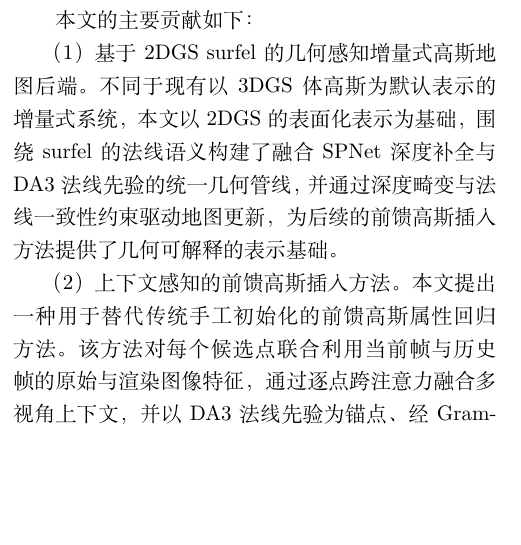
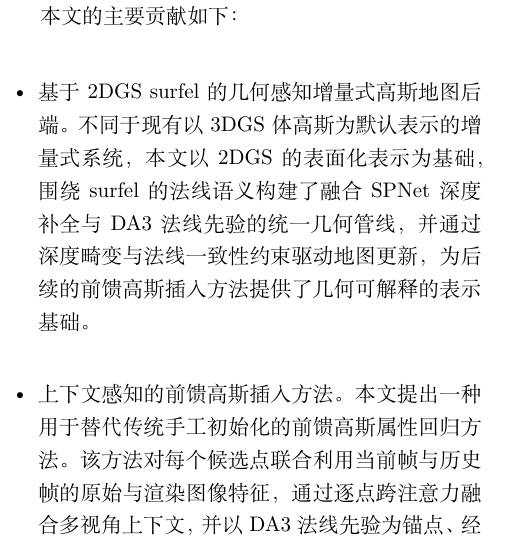
Before and after one commit to duoduozi-seu/feed-forward-2dgs-slam-paper, a LaTeX document (intro-related_works-method-tex/main.tex, which reads intro-related_works-method-tex/01_intro_section.tex): part of one column of page 1 of 6, cut so that both start at the same text, the shorter picture padded with empty space. Compiled offline with XeLaTeX.

Commit message:
Update intro.tex

```diff
--- a/intro-related_works-method-tex/01_intro_section.tex
+++ b/intro-related_works-method-tex/01_intro_section.tex
@@ -20,7 +20,8 @@
 
 本文的主要贡献如下：
 
-（1）基于 2DGS surfel 的几何感知增量式高斯地图后端。不同于现有以 3DGS 体高斯为默认表示的增量式系统，本文以 2DGS 的表面化表示为基础，围绕 surfel 的法线语义构建了融合 SPNet 深度补全与 DA3 法线先验的统一几何管线，并通过深度畸变与法线一致性约束驱动地图更新，为后续的前馈高斯插入方法提供了几何可解释的表示基础。
+\begin{itemize}
+    \item 基于 2DGS surfel 的几何感知增量式高斯地图后端。不同于现有以 3DGS 体高斯为默认表示的增量式系统，本文以 2DGS 的表面化表示为基础，围绕 surfel 的法线语义构建了融合 SPNet 深度补全与 DA3 法线先验的统一几何管线，并通过深度畸变与法线一致性约束驱动地图更新，为后续的前馈高斯插入方法提供了几何可解释的表示基础。
 
-（2）上下文感知的前馈高斯插入方法。本文提出一种用于替代传统手工初始化的前馈高斯属性回归方法。该方法对每个候选点联合利用当前帧与历史帧的原始与渲染图像特征，通过逐点跨注意力融合多视角上下文，并以 DA3 法线先验为锚点、经 Gram-Schmidt 正交化构造 surfel 旋转，在单次前向传播中直接回归完整的 2DGS surfel 属性。
+    \item 上下文感知的前馈高斯插入方法。本文提出一种用于替代传统手工初始化的前馈高斯属性回归方法。该方法对每个候选点联合利用当前帧与历史帧的原始与渲染图像特征，通过逐点跨注意力融合多视角上下文，并以 DA3 法线先验为锚点、经 Gram-Schmidt 正交化构造 surfel 旋转，在单次前向传播中直接回归完整的 2DGS surfel 属性。
 
```
Also changed, not shown: intro-related_works-method-tex/01_intro_section.tex (3 more changed lines).
